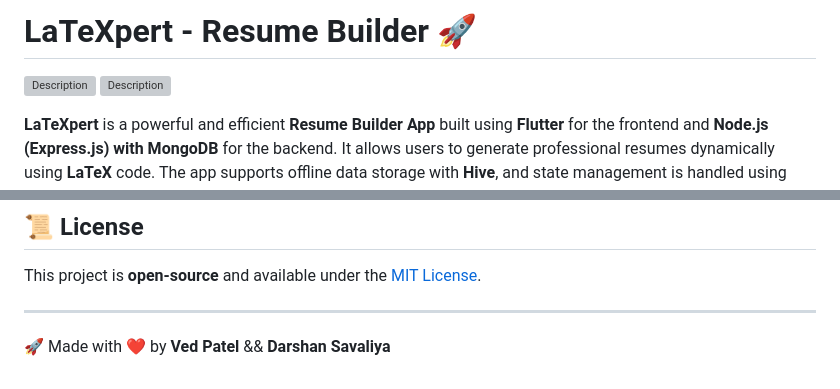
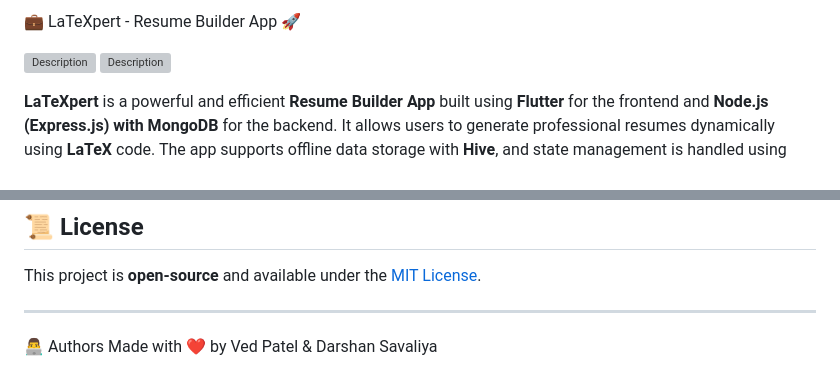
Before and after one commit to RAWAN3830/laTeXpert, a Markdown page: README.md, 2 parts joined by grey strips. Rendered like a GitHub page; grey boxes are pictures that could not be loaded.

```diff
--- a/README.md
+++ b/README.md
@@ -1,5 +1,5 @@
 
-# LaTeXpert - Resume Builder 🚀
+💼 LaTeXpert - Resume Builder App 🚀
 <p align="start">
    <img src="screenshot/logo.svg" alt="Description" width="100" height="100" />
   <img src="screenshot/text.svg" alt="Description" width="100" height="100" />
@@ -140,4 +140,6 @@ This project is **open-source** and available under the [MIT License](LICENSE).
 
 ---
 
-🚀 Made with ❤️ by **Ved Patel** && **Darshan Savaliya**
+👨‍💻 Authors
+Made with ❤️ by
+Ved Patel & Darshan Savaliya
```
